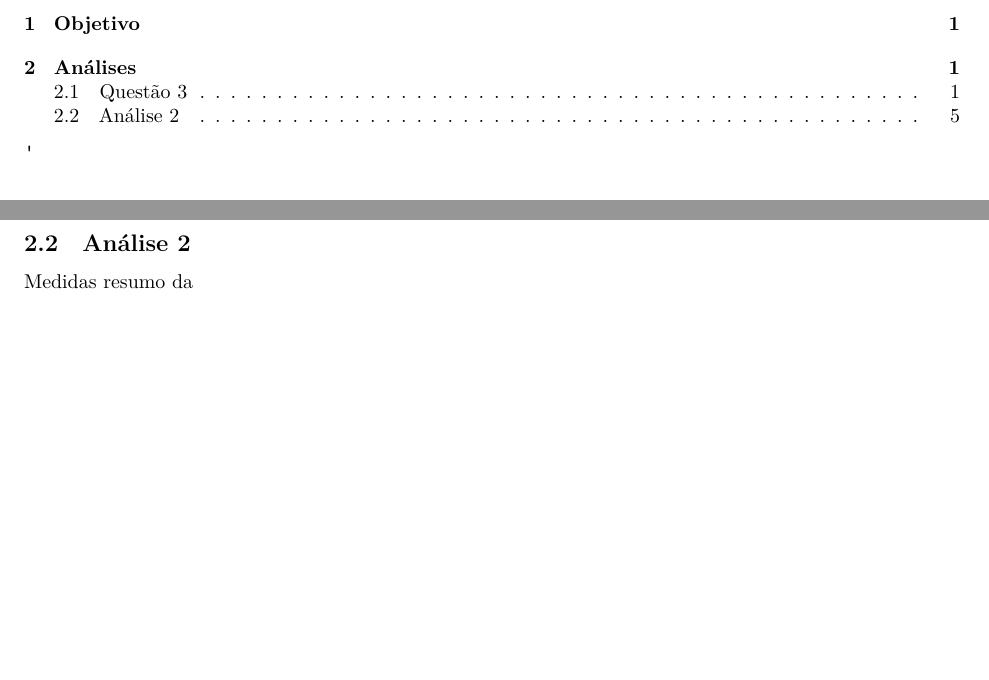
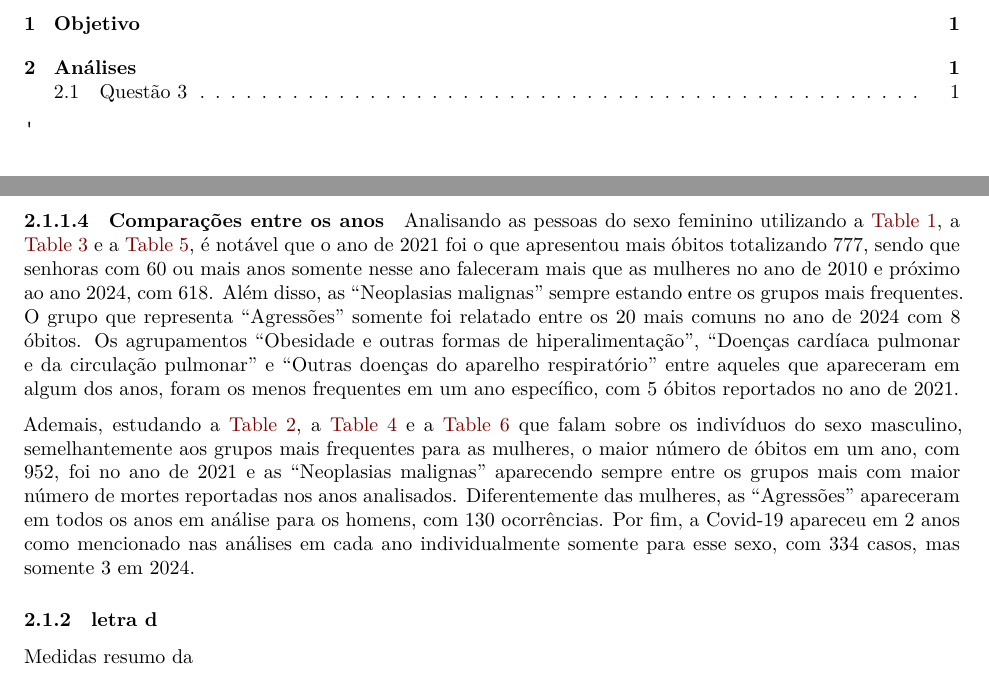
Before and after one commit to felipe-bretas11/Projeto-Demografia, a Quarto document (felipe.qmd): two parts of pages 1 and 5 of 5, joined at a grey line, cut so that both start at the same text, the shorter picture padded with empty space. Rendered offline with R 4.5, knitr and Pandoc in place of Quarto, then LaTeX, with nearby package versions.

Commit message:
3c semi pronta

````diff
--- a/felipe.qmd
+++ b/felipe.qmd
@@ -287,7 +287,14 @@ Porém, os grupos "Alguns transt q comprometem o mecanismo imunitário" (10 óbi
 
 Por fim, como ocorrido no ano de 2021, as meninas com idades menores que 5 anos e entre 5 a 14 anos de vida, 4 e 4 respectivamente, faleceram mais que os meninos na mesma faixa etária, 1 e 2 respectivamente, com as demais faixas os indivíduos do sexo masculino morreram com maior frequência, 79, 157 e 559 respectivamente. Há uma diferença de 153 homens falecendo a mais que as mulheres no ano em questão.
 
-## Análise 2
+#### Comparações entre os anos
+
+Analisando as pessoas do sexo feminino utilizando a [@tbl-f10], a [@tbl-f21] e a [@tbl-f24], é notável que o ano de 2021 foi o que apresentou mais óbitos totalizando 777, sendo que senhoras com 60 ou mais anos somente nesse ano faleceram mais que as mulheres no ano de 2010 e próximo ao ano 2024, com 618. Além disso, as "Neoplasias malignas" sempre estando entre os grupos mais frequentes. O grupo que representa "Agressões" somente foi relatado entre os 20 mais comuns no ano de 2024 com 8 óbitos. Os agrupamentos "Obesidade e outras formas de hiperalimentação", "Doenças cardíaca pulmonar e da circulação pulmonar" e "Outras doenças do aparelho respiratório" entre aqueles que apareceram em algum dos anos, foram os menos frequentes em um ano específico, com 5 óbitos reportados no ano de 2021.
+
+Ademais, estudando a [@tbl-m10], a [@tbl-m21] e a [@tbl-m24] que falam sobre os indivíduos do sexo masculino, semelhantemente aos grupos mais frequentes para as mulheres, o maior número de óbitos em um ano, com 952, foi no ano de 2021 e as "Neoplasias malignas" aparecendo sempre entre os grupos mais com maior número de mortes reportadas nos anos analisados. Diferentemente das mulheres, as "Agressões" apareceram em todos os anos em análise para os homens, com 130 ocorrências. Por fim, a Covid-19 apareceu em 2 anos como mencionado nas análises em cada ano individualmente somente para esse sexo, com 334 casos, mas somente 3 em 2024.
+
+
+### letra d
 
 ```{r}
 #| label: fig-
````
Also changed, not shown: resultados/Nome do alocado - análise 1 e 2.pdf.
